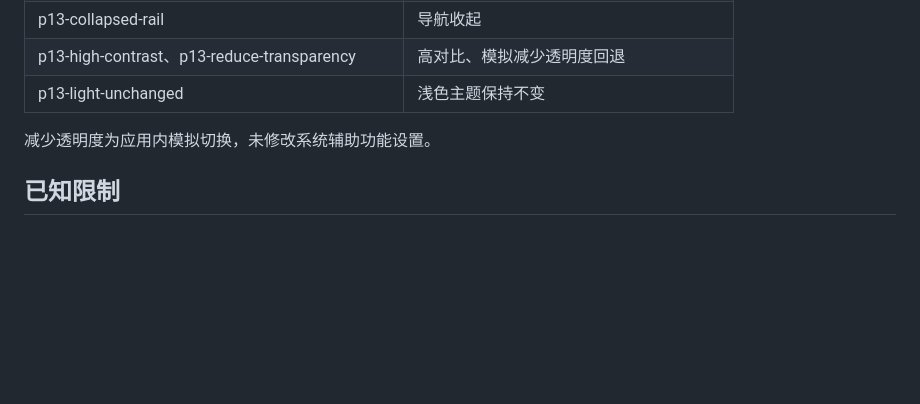
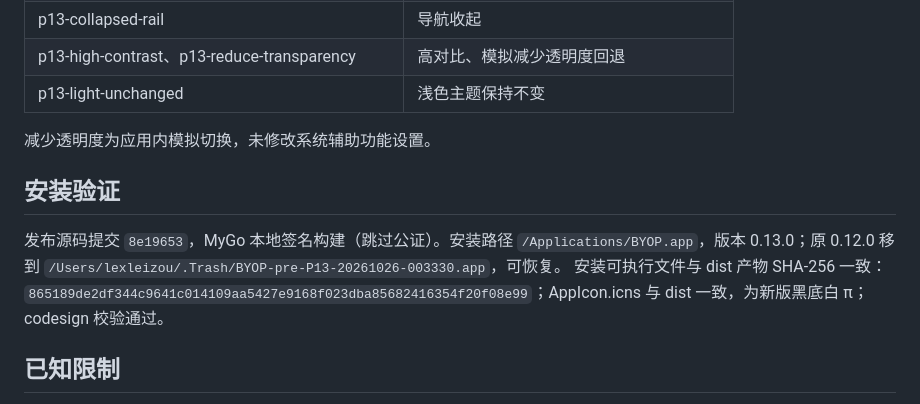
Before and after one commit to lexleizou/byop, a Markdown page: docs/P13-validation.md, the part around the change. GitHub-like rendering; blank space fills up the shorter version.

Commit message:
docs: record P13 install verification

```diff
--- a/docs/P13-validation.md
+++ b/docs/P13-validation.md
@@ -65,6 +65,11 @@ Opus 第 8 轮复审：P0–P2 全部关闭。
 
 减少透明度为应用内模拟切换，未修改系统辅助功能设置。
 
+## 安装验证
+
+发布源码提交 `8e19653`，MyGo 本地签名构建（跳过公证）。安装路径 `/Applications/BYOP.app`，版本 0.13.0；原 0.12.0 移到 `/Users/lexleizou/.Trash/BYOP-pre-P13-20261026-003330.app`，可恢复。
+安装可执行文件与 dist 产物 SHA-256 一致：`865189de2df344c9641c014109aa5427e9168f023dba85682416354f20f08e99`；AppIcon.icns 与 dist 一致，为新版黑底白 π；codesign 校验通过。
+
 ## 已知限制
 
 - 玻璃为 MyGo 材质着色器，不是 Apple NSGlassEffectView；MyGo 不支持 text-shadow，原型中的文字阴影未复原。
```
